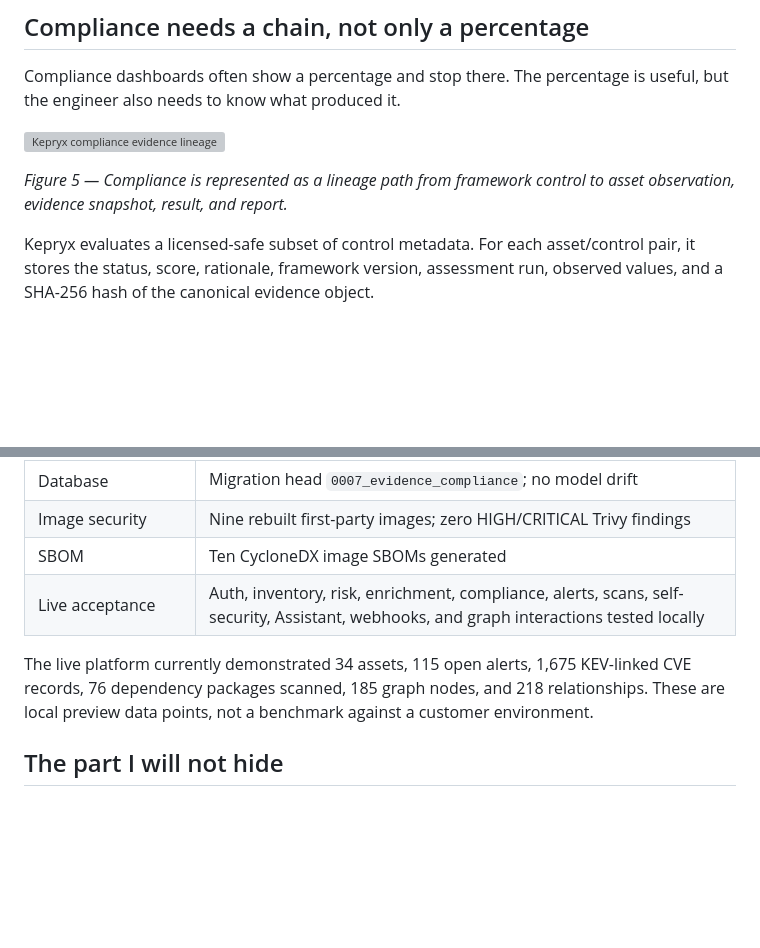
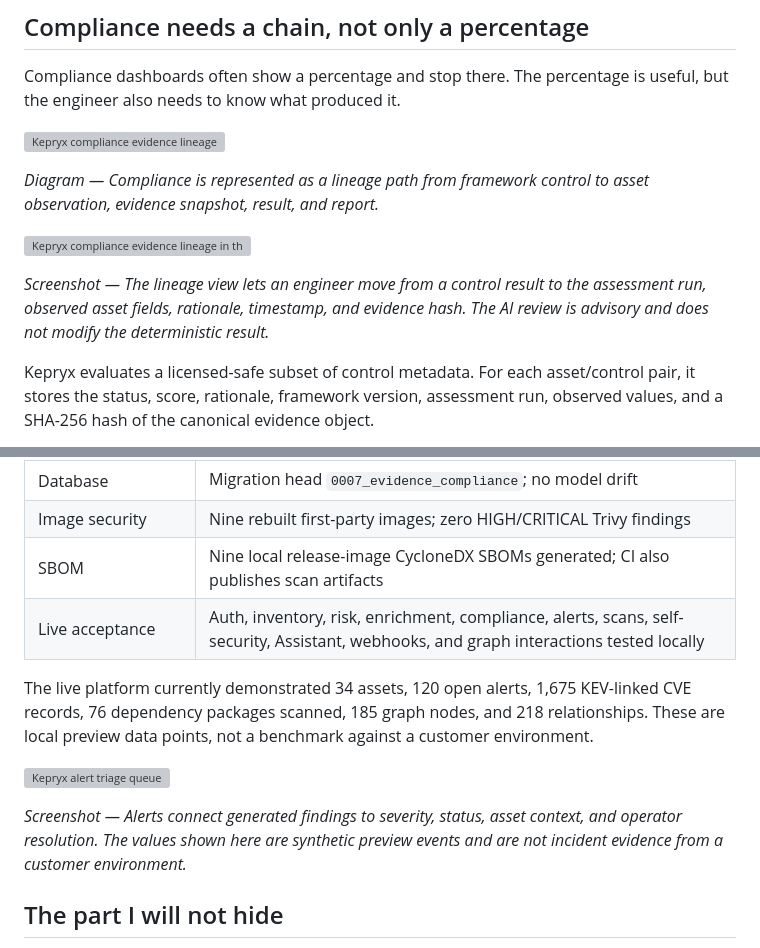
Before and after one commit to AhmadAlmallah/kepryx, a Markdown page: docs/PUBLICATION/KEPRYX-MEDIUM-ARTICLE.md, 2 parts joined by grey strips. Rendered like a GitHub page; blank space fills up the shorter version; grey boxes are pictures that could not be loaded.

```diff
--- a/docs/PUBLICATION/KEPRYX-MEDIUM-ARTICLE.md
+++ b/docs/PUBLICATION/KEPRYX-MEDIUM-ARTICLE.md
@@ -160,7 +183,13 @@ engineer also needs to know what produced it.
 
 ![Kepryx compliance evidence lineage](../diagrams/compliance-evidence-lineage.svg)
 
-*Figure 5 — Compliance is represented as a lineage path from framework control to asset observation, evidence snapshot, result, and report.*
+*Diagram — Compliance is represented as a lineage path from framework control to asset observation, evidence snapshot, result, and report.*
+
+![Kepryx compliance evidence lineage in the running console](../images/workflows/compliance-evidence-lineage.png)
+
+*Screenshot — The lineage view lets an engineer move from a control result to the assessment run,
+ observed asset fields, rationale, timestamp, and evidence hash. The AI review is advisory and does
+ not modify the deterministic result.*
 
 Kepryx evaluates a licensed-safe subset of control metadata. For each asset/control pair, it stores
 the status, score, rationale, framework version, assessment run, observed values, and a SHA-256 hash
@@ -213,12 +253,18 @@ I did not want to rely on “the containers are running” as the only QA result
 | Secret detection | No findings in the staged tracked candidate |
 | Database | Migration head `0007_evidence_compliance`; no model drift |
 | Image security | Nine rebuilt first-party images; zero HIGH/CRITICAL Trivy findings |
-| SBOM | Ten CycloneDX image SBOMs generated |
+| SBOM | Nine local release-image CycloneDX SBOMs generated; CI also publishes scan artifacts |
 | Live acceptance | Auth, inventory, risk, enrichment, compliance, alerts, scans, self-security, Assistant, webhooks, and graph interactions tested locally |
 
-The live platform currently demonstrated 34 assets, 115 open alerts, 1,675 KEV-linked CVE records,
+The live platform currently demonstrated 34 assets, 120 open alerts, 1,675 KEV-linked CVE records,
 76 dependency packages scanned, 185 graph nodes, and 218 relationships. These are local preview
 data points, not a benchmark against a customer environment.
+
+![Kepryx alert triage queue](../images/product/alerts.png)
+
+*Screenshot — Alerts connect generated findings to severity, status, asset context, and operator
+ resolution. The values shown here are synthetic preview events and are not incident evidence from a
+ customer environment.*
 
 ## The part I will not hide
 
```
Also changed, not shown: other parts of docs/PUBLICATION/KEPRYX-MEDIUM-ARTICLE.md (+37 -3 lines).
